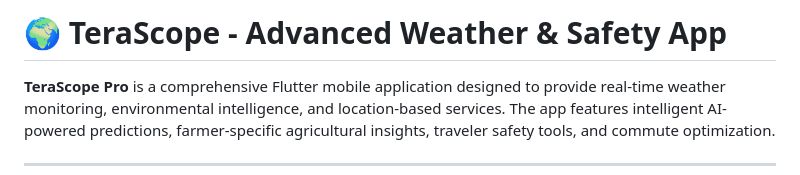
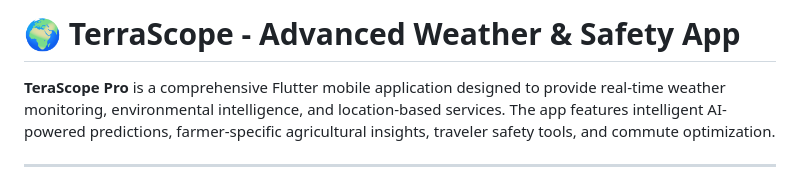
Before and after one commit to ajilaries/TerraScope-APP, a Markdown page: README.md, the part around the change. Rendered like a GitHub page.

```diff
--- a/README.md
+++ b/README.md
@@ -1,4 +1,4 @@
-# 🌍 TeraScope - Advanced Weather & Safety App
+# 🌍 TerraScope - Advanced Weather & Safety App
 
 **TeraScope Pro** is a comprehensive Flutter mobile application designed to provide real-time weather monitoring, environmental intelligence, and location-based services. The app features intelligent AI-powered predictions, farmer-specific agricultural insights, traveler safety tools, and commute optimization.
 
```
